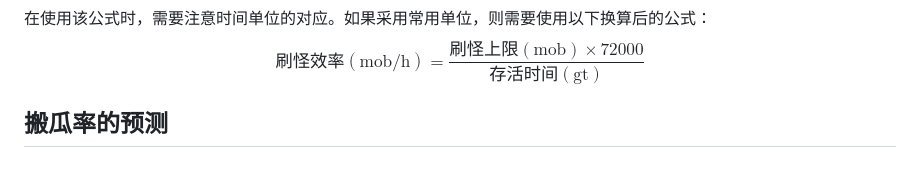
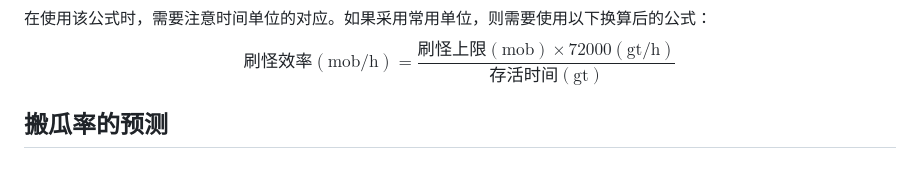
Before and after one commit to Rainyaphthyl/technical-minecraft-essays, a Markdown page: 1_12_2_Endermelon_15kph/introduction.md, the part around the change. GitHub-like rendering.

Commit message:
搬瓜率预测-草稿

```diff
--- a/1_12_2_Endermelon_15kph/introduction.md
+++ b/1_12_2_Endermelon_15kph/introduction.md
@@ -65,6 +65,6 @@ $$S_1 = \frac{1}{L}$$
 $$S = M\cdot S_1 = \frac{M}{L}$$
 
 在使用该公式时，需要注意时间单位的对应。如果采用常用单位，则需要使用以下换算后的公式：
-$$刷怪效率\mathrm{(mob/h)} = \frac{刷怪上限\mathrm{(mob)} \times 72000}{存活时间\mathrm{(gt)}}$$
+$$刷怪效率\mathrm{(mob/h)} = \frac{刷怪上限\mathrm{(mob)} \times 72000\mathrm{(gt/h)}}{存活时间\mathrm{(gt)}}$$
 
 ## 搬瓜率的预测
```
